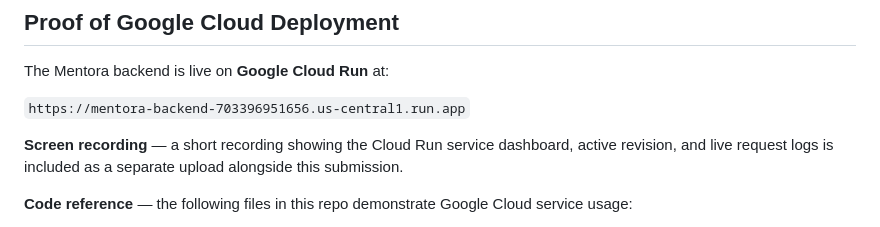
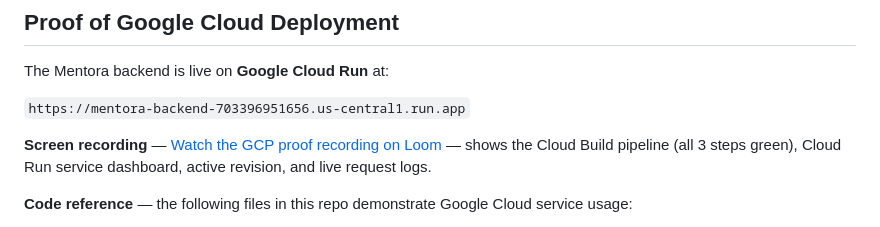
Before and after one commit to LlamaWritesCode/mentora-ai, a Markdown page: README.md, the part around the change. GitHub-like rendering.

Commit message:
Add Loom GCP proof recording link to README

```diff
--- a/README.md
+++ b/README.md
@@ -159,7 +159,7 @@ The Mentora backend is live on **Google Cloud Run** at:
 
 `https://mentora-backend-703396951656.us-central1.run.app`
 
-**Screen recording** — a short recording showing the Cloud Run service dashboard, active revision, and live request logs is included as a separate upload alongside this submission.
+**Screen recording** — [Watch the GCP proof recording on Loom](https://www.loom.com/share/8ff37798210843eba30ef9983d852d30) — shows the Cloud Build pipeline (all 3 steps green), Cloud Run service dashboard, active revision, and live request logs.
 
 **Code reference** — the following files in this repo demonstrate Google Cloud service usage:
 - [`Dockerfile`](Dockerfile) — container definition for the FastAPI backend
```
